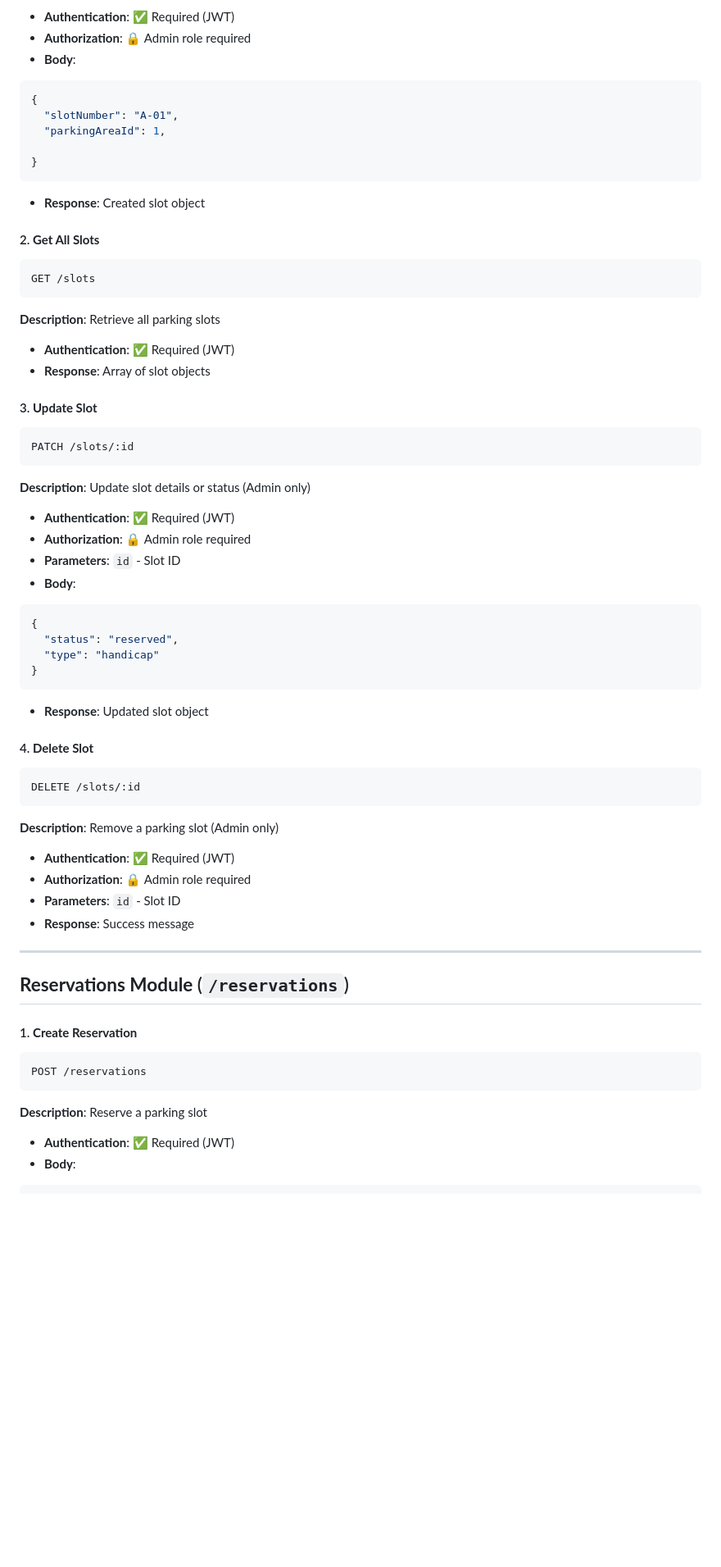
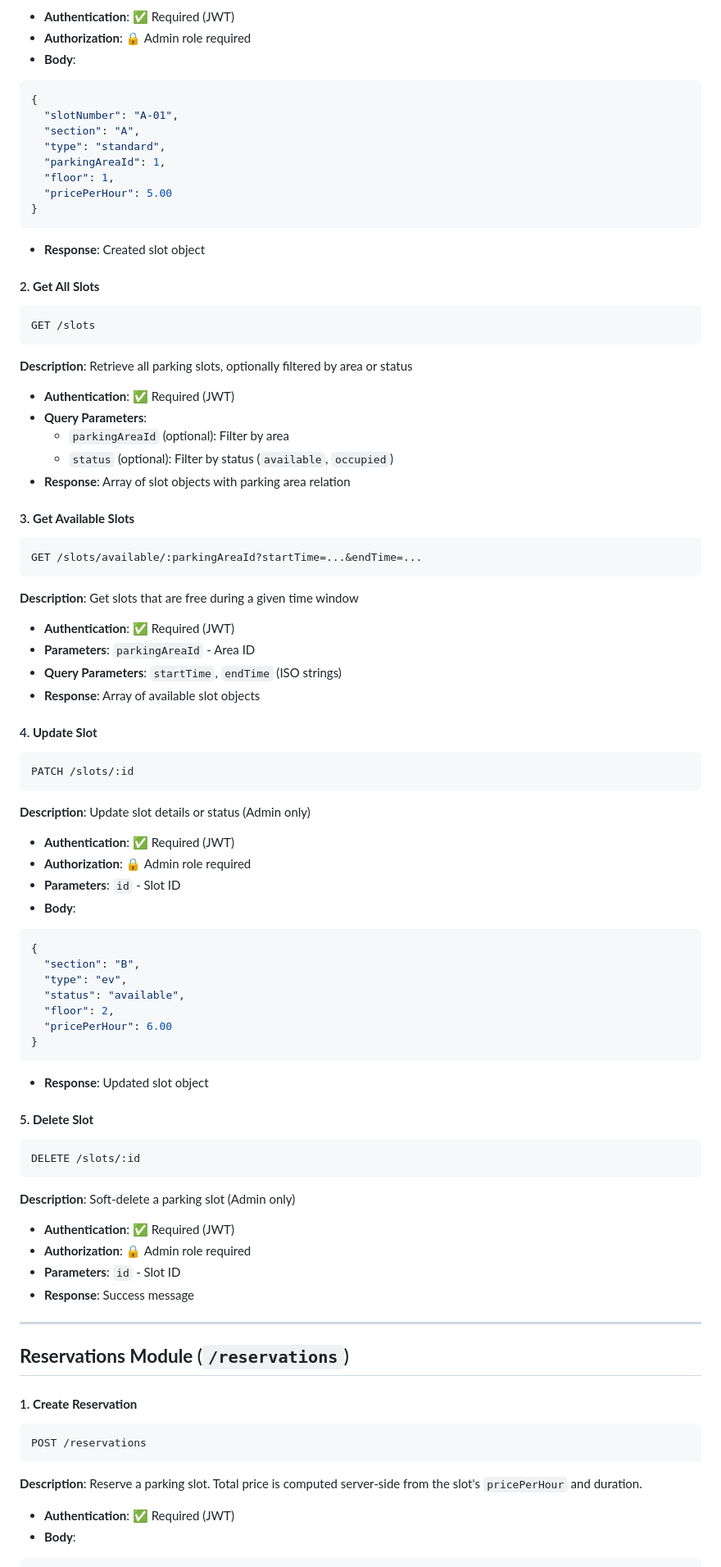
Before and after one commit to nuhu78/Smart-Parking-Reservation-System, a Markdown page: README.md, the part around one of its changes. Shown at 82% size. Rendered like a GitHub page; blank space fills up the shorter version.

````diff
--- a/README.md
+++ b/README.md
@@ -250,8 +289,11 @@ POST /slots
 ```json
 {
   "slotNumber": "A-01",
+  "section": "A",
+  "type": "standard",
   "parkingAreaId": 1,
-
+  "floor": 1,
+  "pricePerHour": 5.00
 }
 ```
 - **Response**: Created slot object
@@ -260,11 +302,24 @@ POST /slots
 ```http
 GET /slots
 ```
-**Description**: Retrieve all parking slots
+**Description**: Retrieve all parking slots, optionally filtered by area or status
 - **Authentication**: ✅ Required (JWT)
-- **Response**: Array of slot objects
+- **Query Parameters**:
+  - `parkingAreaId` (optional): Filter by area
+  - `status` (optional): Filter by status (`available`, `occupied`)
+- **Response**: Array of slot objects with parking area relation
 
-#### 3. **Update Slot**
+#### 3. **Get Available Slots**
+```http
+GET /slots/available/:parkingAreaId?startTime=...&endTime=...
+```
+**Description**: Get slots that are free during a given time window
+- **Authentication**: ✅ Required (JWT)
+- **Parameters**: `parkingAreaId` - Area ID
+- **Query Parameters**: `startTime`, `endTime` (ISO strings)
+- **Response**: Array of available slot objects
+
+#### 4. **Update Slot**
 ```http
 PATCH /slots/:id
 ```
@@ -275,17 +330,20 @@ PATCH /slots/:id
 - **Body**:
 ```json
 {
-  "status": "reserved",
-  "type": "handicap"
+  "section": "B",
+  "type": "ev",
+  "status": "available",
+  "floor": 2,
+  "pricePerHour": 6.00
 }
 ```
 - **Response**: Updated slot object
 
-#### 4. **Delete Slot**
+#### 5. **Delete Slot**
 ```http
 DELETE /slots/:id
 ```
-**Description**: Remove a parking slot (Admin only)
+**Description**: Soft-delete a parking slot (Admin only)
 - **Authentication**: ✅ Required (JWT)
 - **Authorization**: 🔒 Admin role required
 - **Parameters**: `id` - Slot ID
@@ -299,7 +357,7 @@ DELETE /slots/:id
 ```http
 POST /reservations
 ```
-**Description**: Reserve a parking slot
+**Description**: Reserve a parking slot. Total price is computed server-side from the slot's `pricePerHour` and duration.
 - **Authentication**: ✅ Required (JWT)
 - **Body**:
 ```json
````
Also changed, not shown: other parts of README.md (+152 -53 lines).
